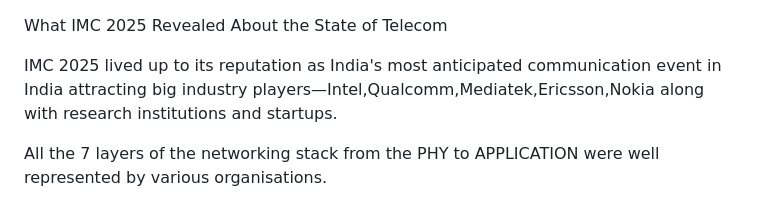
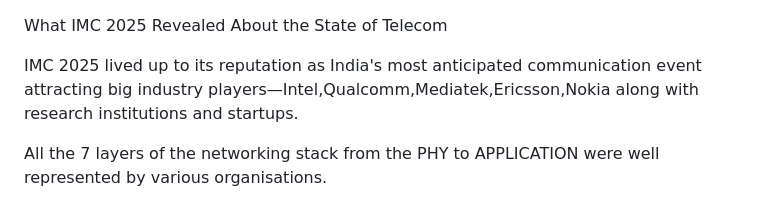
Before and after one commit to akshatjiwansharma/bhu, a Markdown page: press-releases/imc2025.md, the part around the change. GitHub-like rendering.

Commit message:
read what youve written before pushing

```diff
--- a/press-releases/imc2025.md
+++ b/press-releases/imc2025.md
@@ -1,6 +1,6 @@
 What IMC 2025 Revealed About the State of Telecom
 
-IMC 2025 lived up to its reputation as India's most anticipated communication event in India attracting big industry players—Intel,Qualcomm,Mediatek,Ericsson,Nokia along with research institutions and startups.
+IMC 2025 lived up to its reputation as India's most anticipated communication event attracting big industry players—Intel,Qualcomm,Mediatek,Ericsson,Nokia along with research institutions and startups.
 
 
 All the 7 layers of the networking stack from the PHY to APPLICATION were well represented by various organisations.
```
